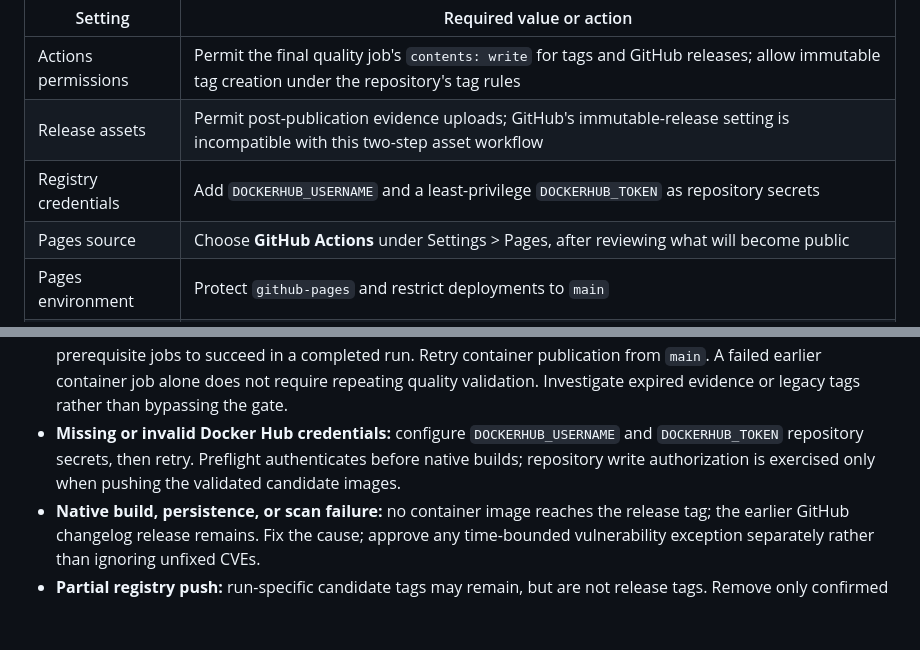
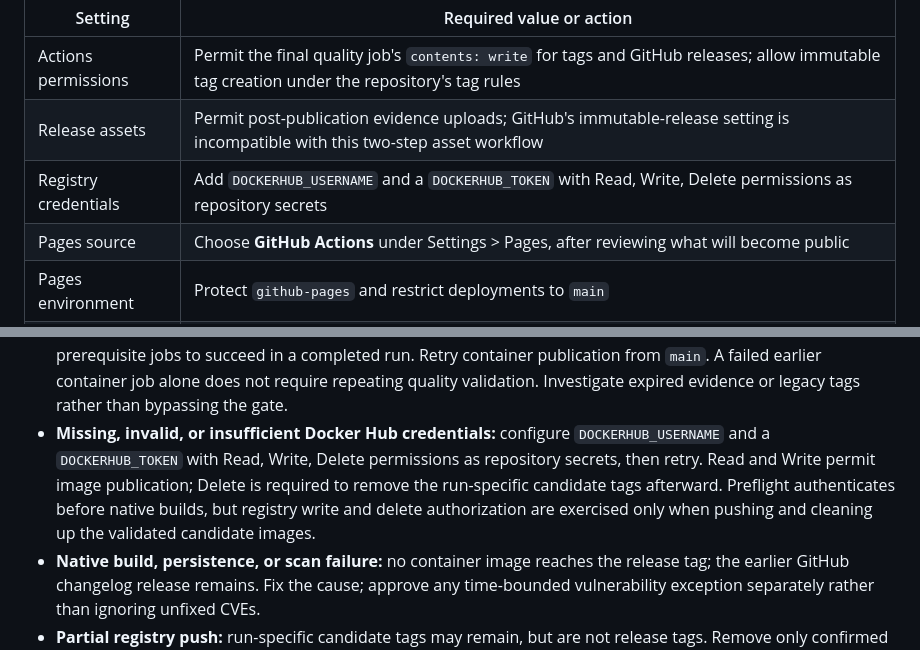
Before and after one commit to simonkurtz-MSFT/MockAPI, a Markdown page: docs/RELEASING.md, 2 parts joined by grey strips. GitHub-like rendering; blank space fills up the shorter version.

Commit message:
Update documentation

```diff
--- a/docs/RELEASING.md
+++ b/docs/RELEASING.md
@@ -221,7 +221,7 @@ credentials in the repository, development container, or Codespaces settings.
 | -------------------- | -------------------------------------------------------------------------------------------------------------------------------------------- |
 | Actions permissions  | Permit the final quality job's `contents: write` for tags and GitHub releases; allow immutable tag creation under the repository's tag rules |
 | Release assets       | Permit post-publication evidence uploads; GitHub's immutable-release setting is incompatible with this two-step asset workflow               |
-| Registry credentials | Add `DOCKERHUB_USERNAME` and a least-privilege `DOCKERHUB_TOKEN` as repository secrets                                                       |
+| Registry credentials | Add `DOCKERHUB_USERNAME` and a `DOCKERHUB_TOKEN` with Read, Write, Delete permissions as repository secrets                                  |
 | Pages source         | Choose **GitHub Actions** under Settings > Pages, after reviewing what will become public                                                    |
 | Pages environment    | Protect `github-pages` and restrict deployments to `main`                                                                                    |
 | Pages opt-in         | Set repository variable `ENABLE_PAGES=true` only when publication is approved                                                                |
@@ -301,9 +301,11 @@ budget, or SBOM disclosure review: those remain human release gates.
   for all three quality prerequisite jobs to succeed in a completed run. Retry container
   publication from `main`. A failed earlier container job alone does not require repeating quality
   validation. Investigate expired evidence or legacy tags rather than bypassing the gate.
-- **Missing or invalid Docker Hub credentials:** configure `DOCKERHUB_USERNAME` and
-  `DOCKERHUB_TOKEN` repository secrets, then retry. Preflight authenticates before native builds;
-  repository write authorization is exercised only when pushing the validated candidate images.
+- **Missing, invalid, or insufficient Docker Hub credentials:** configure `DOCKERHUB_USERNAME`
+  and a `DOCKERHUB_TOKEN` with Read, Write, Delete permissions as repository secrets, then retry.
+  Read and Write permit image publication; Delete is required to remove the run-specific candidate
+  tags afterward. Preflight authenticates before native builds, but registry write and delete
+  authorization are exercised only when pushing and cleaning up the validated candidate images.
 - **Native build, persistence, or scan failure:** no container image reaches the release tag;
   the earlier GitHub changelog release remains. Fix the cause;
   approve any time-bounded vulnerability exception separately rather than ignoring unfixed CVEs.
```
Also changed, not shown: docs/OPERATIONS.md (+1 -1 lines).
